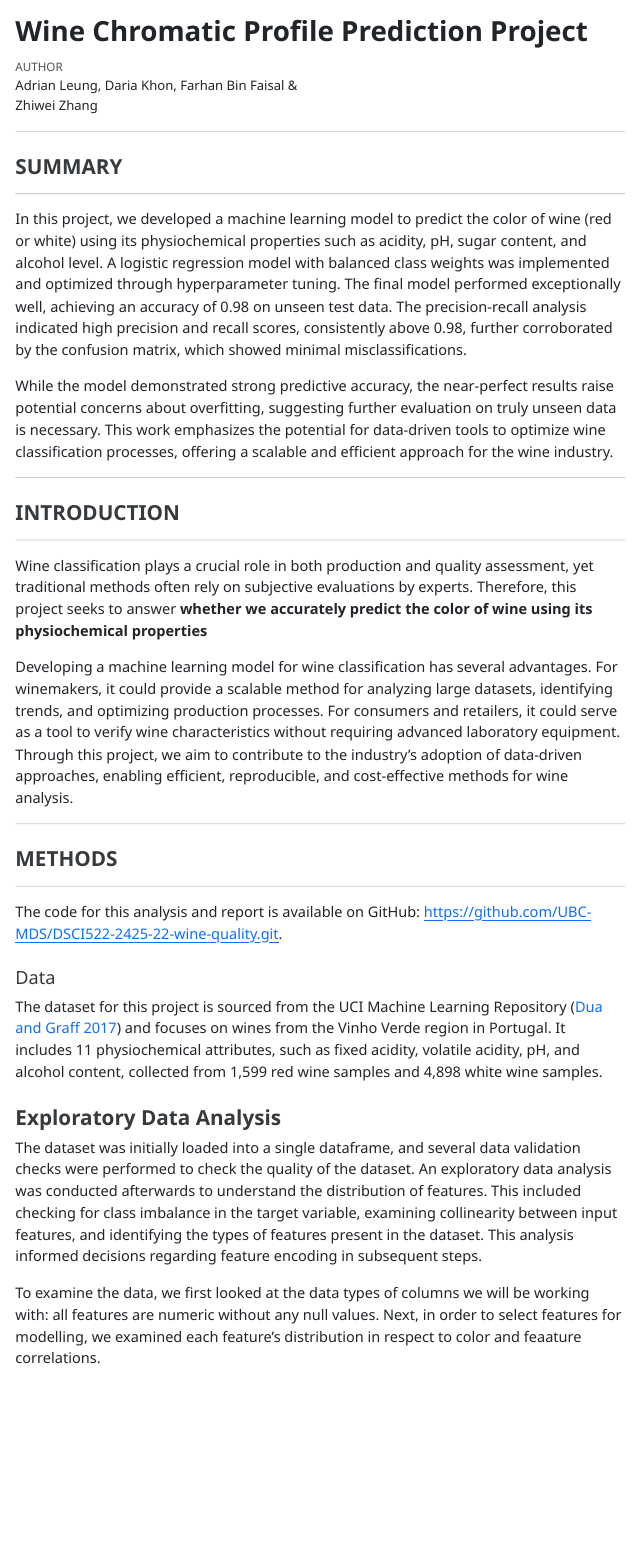
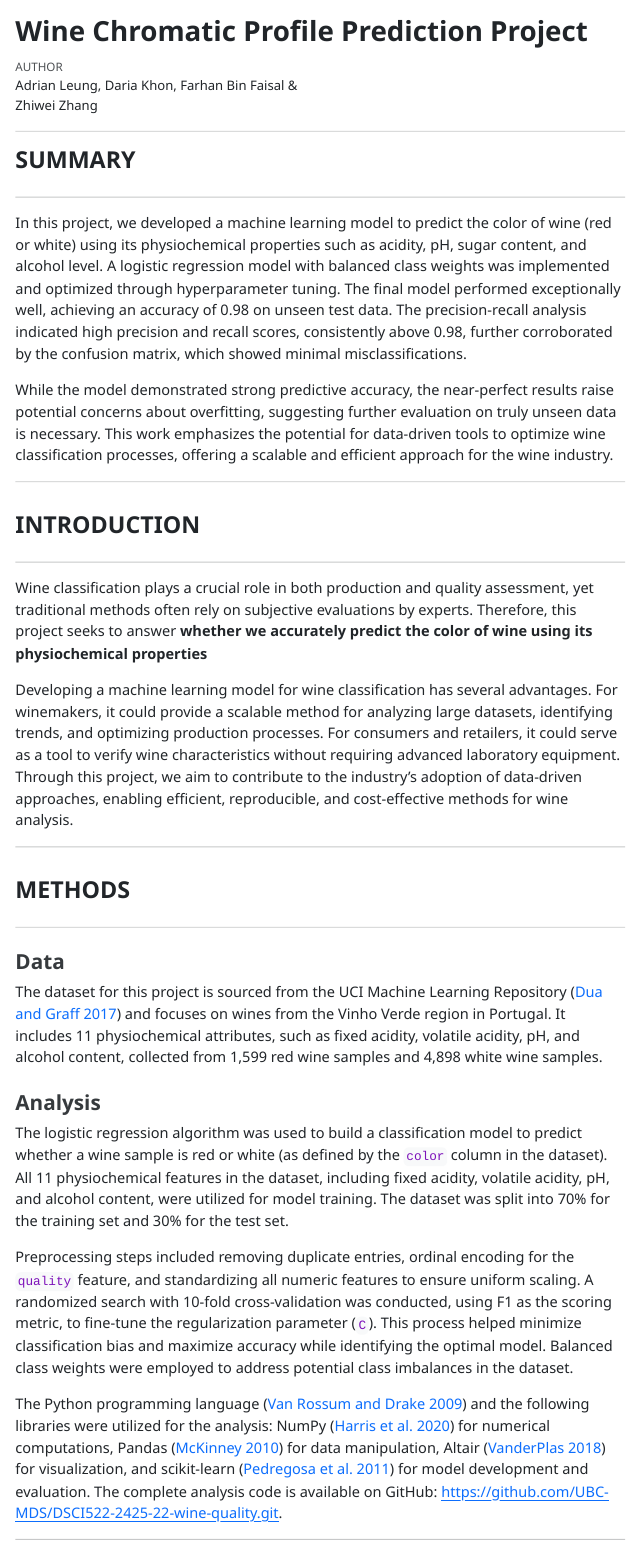
Before and after one commit to UBC-MDS/DSCI522-2425-22-wine-chromatic-profile, a Quarto document (analysis/analysis.qmd): the page in a window 1100 px wide, from its top. The pictures show the output file analysis/analysis.html that the author committed with the source, opened offline; menus at the side of the page are left out.

Commit message:
methods section completed

````diff
--- a/analysis/analysis.qmd
+++ b/analysis/analysis.qmd
@@ -71,7 +71,7 @@ best_model_accuracy = random_search.score(X_test, y_test)
 ```
 
 ___
-### SUMMARY
+## SUMMARY
 ___
 
 In this project, we developed a machine learning model to predict the color of wine (red or white) using its physiochemical properties such as acidity, pH, sugar content, and alcohol level. A logistic regression model with balanced class weights was implemented and optimized through hyperparameter tuning. The final model performed exceptionally well, achieving an accuracy of `{python} round(best_model_accuracy, 2)` on unseen test data. The precision-recall analysis indicated high precision and recall scores, consistently above 0.98, further corroborated by the confusion matrix, which showed minimal misclassifications.
@@ -79,7 +79,7 @@ In this project, we developed a machine learning model to predict the color of w
 While the model demonstrated strong predictive accuracy, the near-perfect results raise potential concerns about overfitting, suggesting further evaluation on truly unseen data is necessary. This work emphasizes the potential for data-driven tools to optimize wine classification processes, offering a scalable and efficient approach for the wine industry.
 
 ___
-### INTRODUCTION
+## INTRODUCTION
 ___
 
 Wine classification plays a crucial role in both production and quality assessment, yet traditional methods often rely on subjective evaluations by experts. Therefore, this project seeks to answer **whether we accurately predict the color of wine using its physiochemical properties**
@@ -87,15 +87,21 @@ Wine classification plays a crucial role in both production and quality assessme
 Developing a machine learning model for wine classification has several advantages. For winemakers, it could provide a scalable method for analyzing large datasets, identifying trends, and optimizing production processes. For consumers and retailers, it could serve as a tool to verify wine characteristics without requiring advanced laboratory equipment. Through this project, we aim to contribute to the industry's adoption of data-driven approaches, enabling efficient, reproducible, and cost-effective methods for wine analysis.
 
 ___
-### METHODS
+## METHODS
 ___
 
-The code for this analysis and report is available on GitHub: <https://github.com/UBC-MDS/DSCI522-2425-22-wine-quality.git>.
-
-#### Data
+### Data
 
 The dataset for this project is sourced from the UCI Machine Learning Repository [@dua2017uci] and focuses on wines from the Vinho Verde region in Portugal. It includes 11 physiochemical attributes, such as fixed acidity, volatile acidity, pH, and alcohol content, collected from 1,599 red wine samples and 4,898 white wine samples.
 
+### Analysis
+The logistic regression algorithm was used to build a classification model to predict whether a wine sample is red or white (as defined by the `color` column in the dataset). All 11 physiochemical features in the dataset, including fixed acidity, volatile acidity, pH, and alcohol content, were utilized for model training. The dataset was split into 70% for the training set and 30% for the test set.
+
+Preprocessing steps included removing duplicate entries, ordinal encoding for the `quality` feature, and standardizing all numeric features to ensure uniform scaling. A randomized search with 10-fold cross-validation was conducted, using F1 as the scoring metric, to fine-tune the regularization parameter (`C`). This process helped minimize classification bias and maximize accuracy while identifying the optimal model. Balanced class weights were employed to address potential class imbalances in the dataset.
+
+The Python programming language [@python3reference] and the following libraries were utilized for the analysis: NumPy [@harris2020numpy] for numerical computations, Pandas [@mckinney2010pandas] for data manipulation, Altair [@vanderplas2018altair] for visualization, and scikit-learn [@pedregosa2011scikit] for model development and evaluation. The complete analysis code is available on GitHub: <https://github.com/UBC-MDS/DSCI522-2425-22-wine-quality.git>.
+
+___
 
 ### Exploratory Data Analysis
 
````
Also changed, not shown: analysis/analysis.html.
